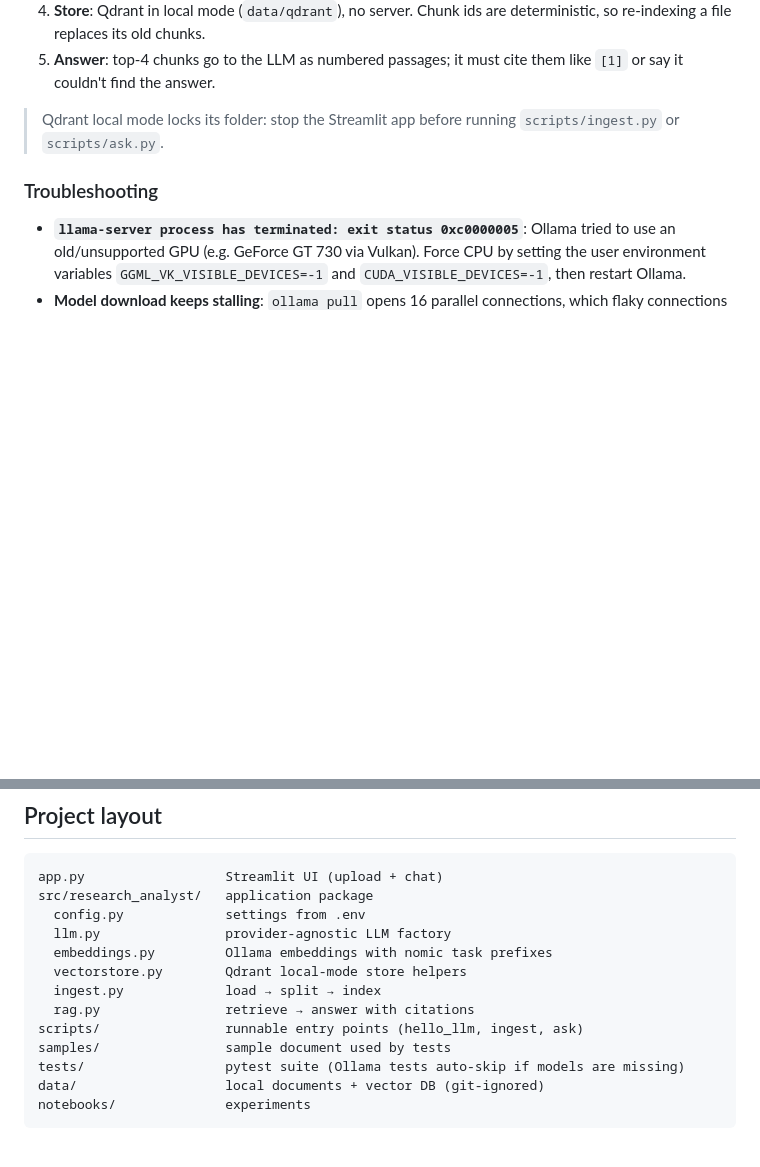
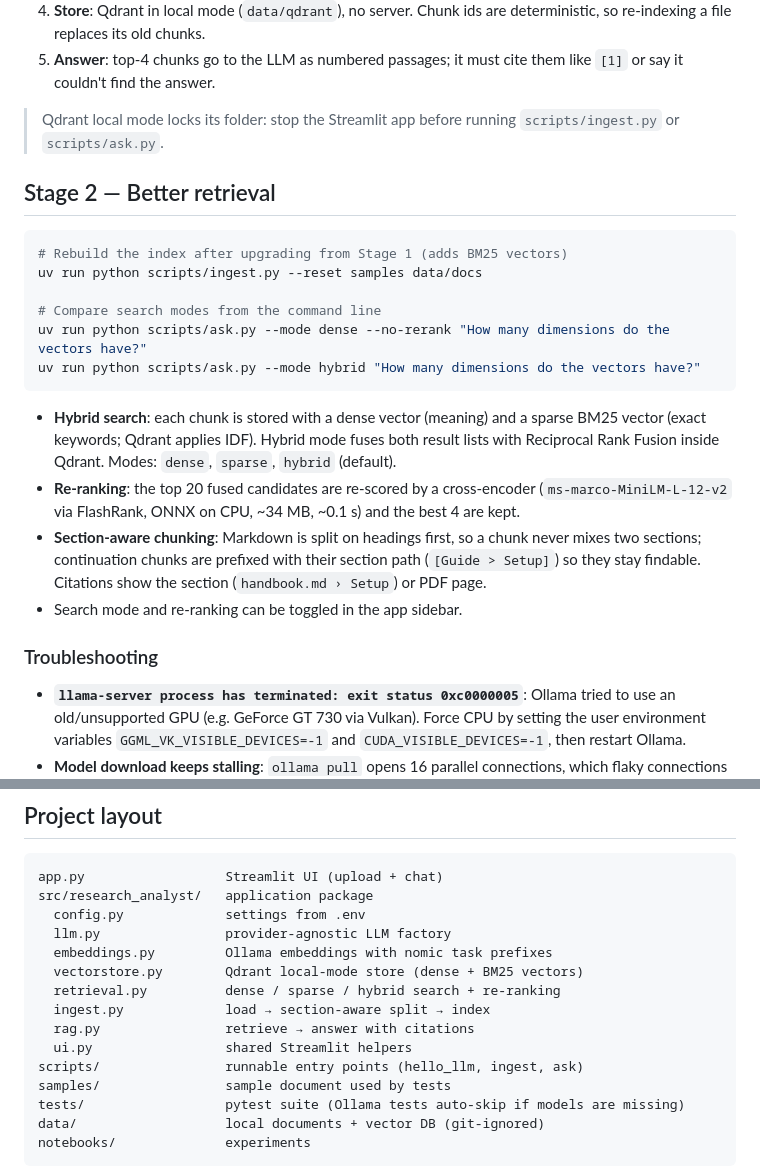
Before and after one commit to Omer-SciNexus/AI-research-analyst, a Markdown page: README.md, 2 parts joined by grey strips. GitHub-like rendering; blank space fills up the shorter version.

Commit message:
docs: document Stage 2 hybrid search, re-ranking and chunking

````diff
--- a/README.md
+++ b/README.md
@@ -58,6 +58,22 @@ How it works:
 
 > Qdrant local mode locks its folder: stop the Streamlit app before running `scripts/ingest.py` or `scripts/ask.py`.
 
+## Stage 2 — Better retrieval
+
+```bash
+# Rebuild the index after upgrading from Stage 1 (adds BM25 vectors)
+uv run python scripts/ingest.py --reset samples data/docs
+
+# Compare search modes from the command line
+uv run python scripts/ask.py --mode dense --no-rerank "How many dimensions do the vectors have?"
+uv run python scripts/ask.py --mode hybrid "How many dimensions do the vectors have?"
+```
+
+- **Hybrid search**: each chunk is stored with a dense vector (meaning) and a sparse BM25 vector (exact keywords; Qdrant applies IDF). Hybrid mode fuses both result lists with Reciprocal Rank Fusion inside Qdrant. Modes: `dense`, `sparse`, `hybrid` (default).
+- **Re-ranking**: the top 20 fused candidates are re-scored by a cross-encoder (`ms-marco-MiniLM-L-12-v2` via FlashRank, ONNX on CPU, ~34 MB, ~0.1 s) and the best 4 are kept.
+- **Section-aware chunking**: Markdown is split on headings first, so a chunk never mixes two sections; continuation chunks are prefixed with their section path (`[Guide > Setup]`) so they stay findable. Citations show the section (`handbook.md › Setup`) or PDF page.
+- Search mode and re-ranking can be toggled in the app sidebar.
+
 ### Troubleshooting
 
 - **`llama-server process has terminated: exit status 0xc0000005`**: Ollama tried to use an old/unsupported GPU (e.g. GeForce GT 730 via Vulkan). Force CPU by setting the user environment variables `GGML_VK_VISIBLE_DEVICES=-1` and `CUDA_VISIBLE_DEVICES=-1`, then restart Ollama.
@@ -81,9 +97,11 @@ src/research_analyst/   application package
   config.py             settings from .env
   llm.py                provider-agnostic LLM factory
   embeddings.py         Ollama embeddings with nomic task prefixes
-  vectorstore.py        Qdrant local-mode store helpers
-  ingest.py             load → split → index
+  vectorstore.py        Qdrant local-mode store (dense + BM25 vectors)
+  retrieval.py          dense / sparse / hybrid search + re-ranking
+  ingest.py             load → section-aware split → index
   rag.py                retrieve → answer with citations
+  ui.py                 shared Streamlit helpers
 scripts/                runnable entry points (hello_llm, ingest, ask)
 samples/                sample document used by tests
 tests/                  pytest suite (Ollama tests auto-skip if models are missing)
````
Also changed, not shown: other parts of README.md (+1 -1 lines).
